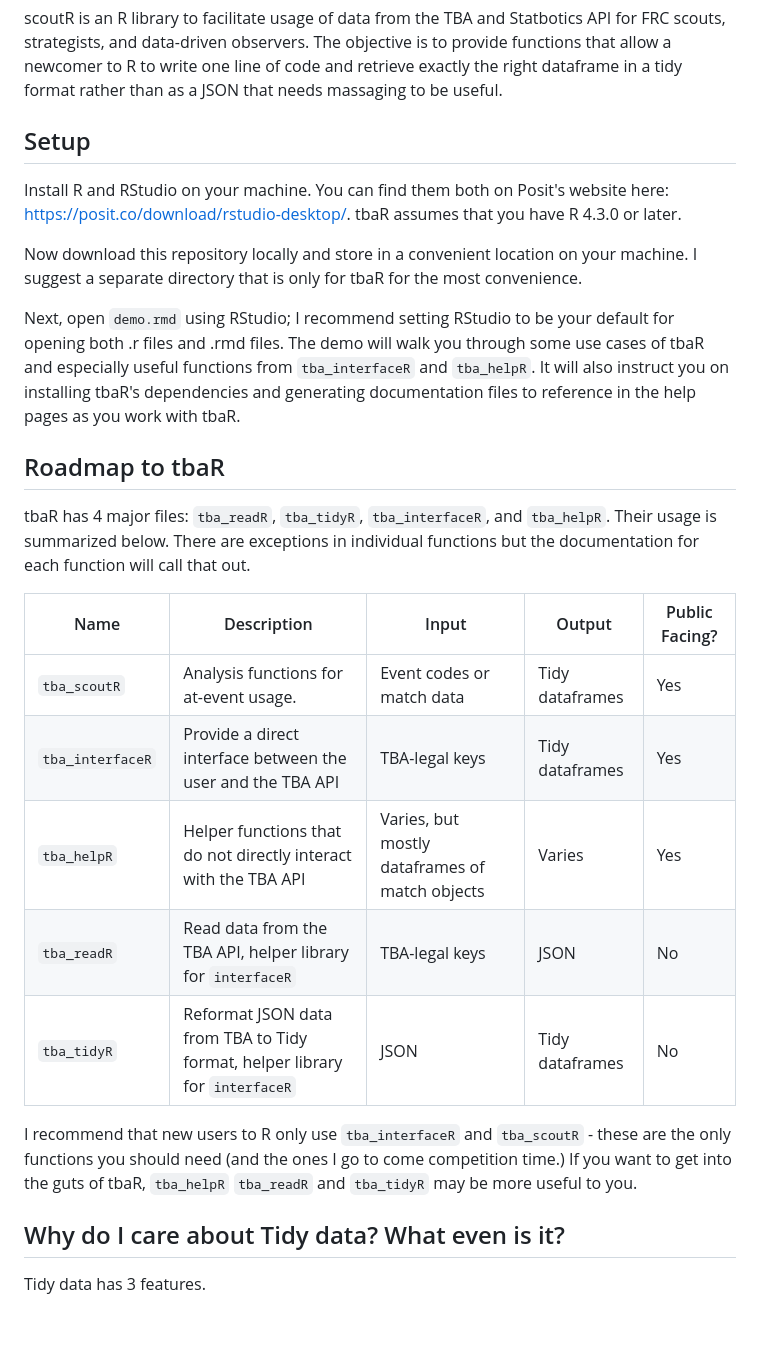
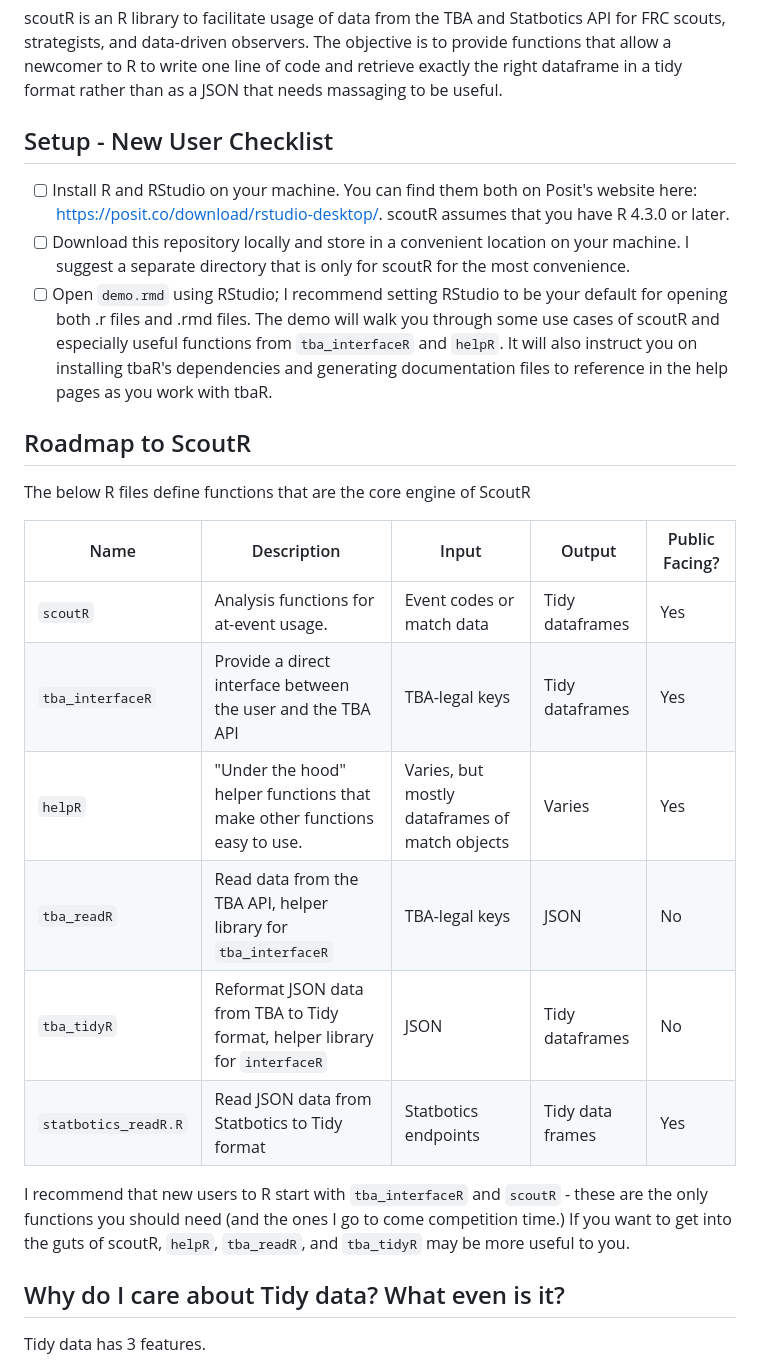
Before and after one commit to GKrotkov/scoutR, a Markdown page: README.md, the part around the change. GitHub-like rendering; blank space fills up the shorter version.

Commit message:
Update README.md
tbaR --> scoutR, and working on new developer onboarding

```diff
--- a/README.md
+++ b/README.md
@@ -6,27 +6,26 @@
 
 scoutR is an R library to facilitate usage of data from the TBA and Statbotics API for FRC scouts, strategists, and data-driven observers. The objective is to provide functions that allow a newcomer to R to write one line of code and retrieve exactly the right dataframe in a tidy format rather than as a JSON that needs massaging to be useful.
 
-## Setup
+## Setup - New User Checklist
 
-Install R and RStudio on your machine. You can find them both on Posit's website here: https://posit.co/download/rstudio-desktop/. tbaR assumes that you have R 4.3.0 or later.
+- [ ] Install R and RStudio on your machine. You can find them both on Posit's website here: https://posit.co/download/rstudio-desktop/. scoutR assumes that you have R 4.3.0 or later.
+- [ ] Download this repository locally and store in a convenient location on your machine. I suggest a separate directory that is only for scoutR for the most convenience.
+- [ ] Open `demo.rmd` using RStudio; I recommend setting RStudio to be your default for opening both .r files and .rmd files. The demo will walk you through some use cases of scoutR and especially useful functions from `tba_interfaceR` and `helpR`. It will also instruct you on installing tbaR's dependencies and generating documentation files to reference in the help pages as you work with tbaR.
 
-Now download this repository locally and store in a convenient location on your machine. I suggest a separate directory that is only for tbaR for the most convenience.
+## Roadmap to ScoutR
 
-Next, open `demo.rmd` using RStudio; I recommend setting RStudio to be your default for opening both .r files and .rmd files. The demo will walk you through some use cases of tbaR and especially useful functions from `tba_interfaceR` and `tba_helpR`. It will also instruct you on installing tbaR's dependencies and generating documentation files to reference in the help pages as you work with tbaR.
-
-## Roadmap to tbaR
-
-tbaR has 4 major files: `tba_readR`, `tba_tidyR`, `tba_interfaceR`, and `tba_helpR`. Their usage is summarized below. There are exceptions in individual functions but the documentation for each function will call that out.
+The below R files define functions that are the core engine of ScoutR
 
 | Name | Description | Input | Output | Public Facing?
 | ----- | ----- | ----- | ----- | -----
-| `tba_scoutR` | Analysis functions for at-event usage. | Event codes or match data | Tidy dataframes | Yes
+| `scoutR` | Analysis functions for at-event usage. | Event codes or match data | Tidy dataframes | Yes
 | `tba_interfaceR` | Provide a direct interface between the user and the TBA API | TBA-legal keys | Tidy dataframes | Yes
-| `tba_helpR` | Helper functions that do not directly interact with the TBA API | Varies, but mostly dataframes of match objects | Varies | Yes
-| `tba_readR` | Read data from the TBA API, helper library for `interfaceR` | TBA-legal keys| JSON | No
+| `helpR` | "Under the hood" helper functions that make other functions easy to use.  | Varies, but mostly dataframes of match objects | Varies | Yes
+| `tba_readR` | Read data from the TBA API, helper library for `tba_interfaceR` | TBA-legal keys| JSON | No
 | `tba_tidyR` | Reformat JSON data from TBA to Tidy format, helper library for `interfaceR` | JSON | Tidy dataframes | No
+| `statbotics_readR.R` | Read JSON data from Statbotics to Tidy format | Statbotics endpoints | Tidy data frames | Yes
 
-I recommend that new users to R only use `tba_interfaceR` and `tba_scoutR` - these are the only functions you should need (and the ones I go to come competition time.) If you want to get into the guts of tbaR, `tba_helpR` `tba_readR` and `tba_tidyR` may be more useful to you.
+I recommend that new users to R start with `tba_interfaceR` and `scoutR` - these are the only functions you should need (and the ones I go to come competition time.) If you want to get into the guts of scoutR, `helpR`, `tba_readR`, and `tba_tidyR` may be more useful to you.
 
 ## Why do I care about Tidy data? What even is it?
 
```
